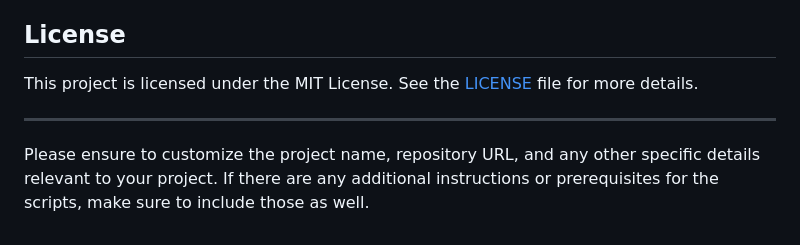
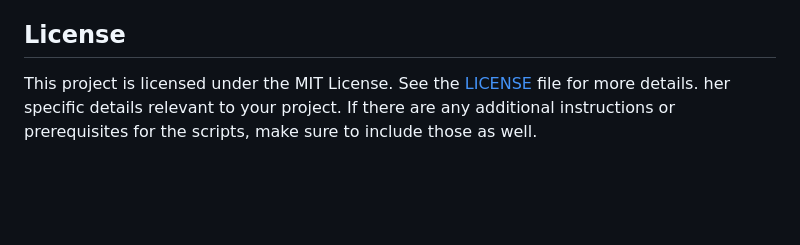
Before and after one commit to rodyjordens82/mcse-module04-bacnet-main, a Markdown page: README.md, the part around the change. GitHub-like rendering; blank space fills up the shorter version.

```diff
--- a/README.md
+++ b/README.md
@@ -168,7 +168,4 @@ Contributions are welcome! Please fork this repository and submit pull requests
 ## License
 
 This project is licensed under the MIT License. See the [LICENSE](LICENSE) file for more details.
-
----
-
-Please ensure to customize the project name, repository URL, and any other specific details relevant to your project. If there are any additional instructions or prerequisites for the scripts, make sure to include those as well.
+her specific details relevant to your project. If there are any additional instructions or prerequisites for the scripts, make sure to include those as well.
```
